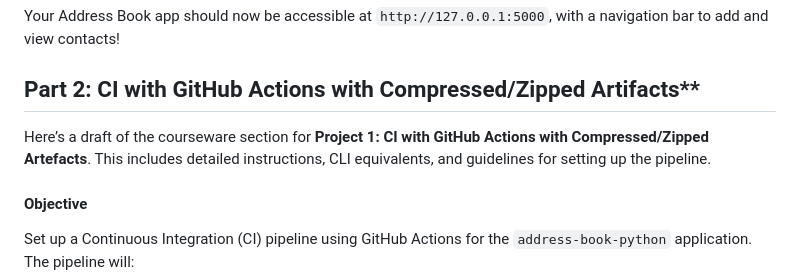
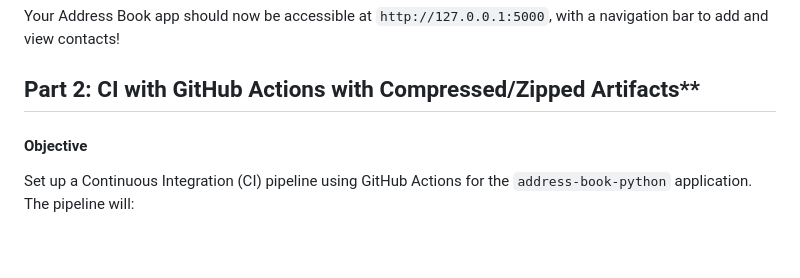
Before and after one commit to oebinisa/address-book-python, a Markdown page: README.md, the part around the change. Rendered like a GitHub page; blank space fills up the shorter version.

Commit message:
Add GitHub Actions CI pipeline 2

```diff
--- a/README.md
+++ b/README.md
@@ -286,8 +286,6 @@ Your Address Book app should now be accessible at `http://127.0.0.1:5000`, with
 
 ## Part 2: CI with GitHub Actions with Compressed/Zipped Artifacts**
 
-Here’s a draft of the courseware section for **Project 1: CI with GitHub Actions with Compressed/Zipped Artefacts**. This includes detailed instructions, CLI equivalents, and guidelines for setting up the pipeline.
-
 #### **Objective**
 Set up a Continuous Integration (CI) pipeline using GitHub Actions for the `address-book-python` application. The pipeline will:
 1. Run automated tests to verify code quality.
```
